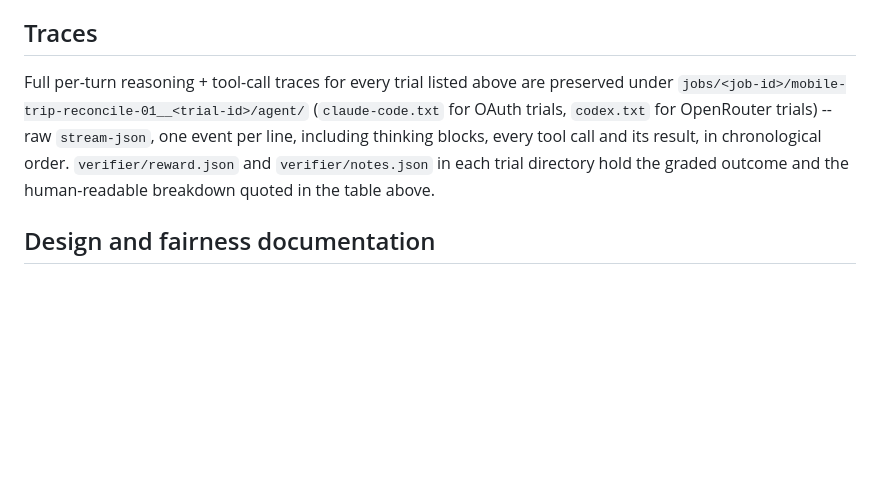
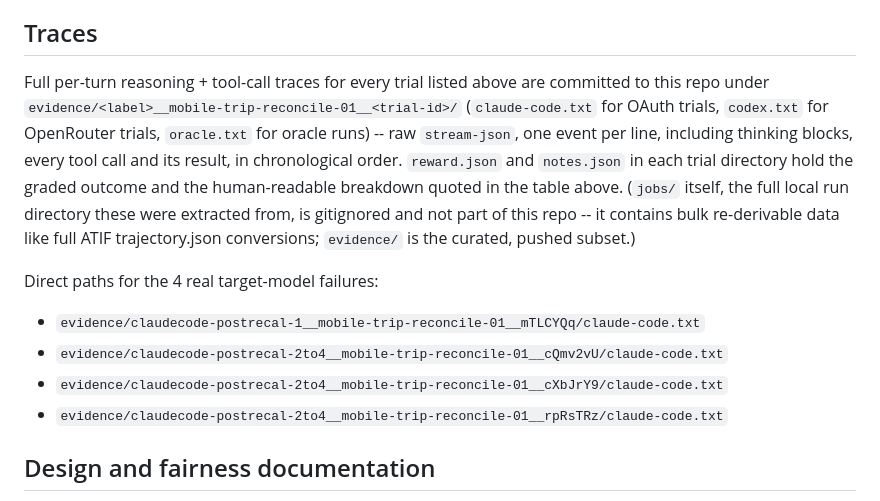
Before and after one commit to Sj0605-DataSci/collinear-candidate-mobile-trip-reconcile-01, a Markdown page: mobile-trip-reconcile-01/RUN_REPORT.md, the part around the change. GitHub-like rendering; blank space fills up the shorter version.

Commit message:
Fix RUN_REPORT.md trace paths to point at committed evidence/, not gitignored jobs/
Co-Authored-By: Claude Sonnet 5 <noreply@anthropic.com>

```diff
--- a/mobile-trip-reconcile-01/RUN_REPORT.md
+++ b/mobile-trip-reconcile-01/RUN_REPORT.md
@@ -107,12 +107,22 @@ break a correct solution path.
 ## Traces
 
 Full per-turn reasoning + tool-call traces for every trial listed above are
-preserved under `jobs/<job-id>/mobile-trip-reconcile-01__<trial-id>/agent/`
-(`claude-code.txt` for OAuth trials, `codex.txt` for OpenRouter trials) --
-raw `stream-json`, one event per line, including thinking blocks, every
-tool call and its result, in chronological order. `verifier/reward.json`
-and `verifier/notes.json` in each trial directory hold the graded outcome
-and the human-readable breakdown quoted in the table above.
+committed to this repo under `evidence/<label>__mobile-trip-reconcile-01__<trial-id>/`
+(`claude-code.txt` for OAuth trials, `codex.txt` for OpenRouter trials,
+`oracle.txt` for oracle runs) -- raw `stream-json`, one event per line,
+including thinking blocks, every tool call and its result, in
+chronological order. `reward.json` and `notes.json` in each trial
+directory hold the graded outcome and the human-readable breakdown quoted
+in the table above. (`jobs/` itself, the full local run directory these
+were extracted from, is gitignored and not part of this repo -- it
+contains bulk re-derivable data like full ATIF trajectory.json
+conversions; `evidence/` is the curated, pushed subset.)
+
+Direct paths for the 4 real target-model failures:
+- `evidence/claudecode-postrecal-1__mobile-trip-reconcile-01__mTLCYQq/claude-code.txt`
+- `evidence/claudecode-postrecal-2to4__mobile-trip-reconcile-01__cQmv2vU/claude-code.txt`
+- `evidence/claudecode-postrecal-2to4__mobile-trip-reconcile-01__cXbJrY9/claude-code.txt`
+- `evidence/claudecode-postrecal-2to4__mobile-trip-reconcile-01__rpRsTRz/claude-code.txt`
 
 ## Design and fairness documentation
 
```
